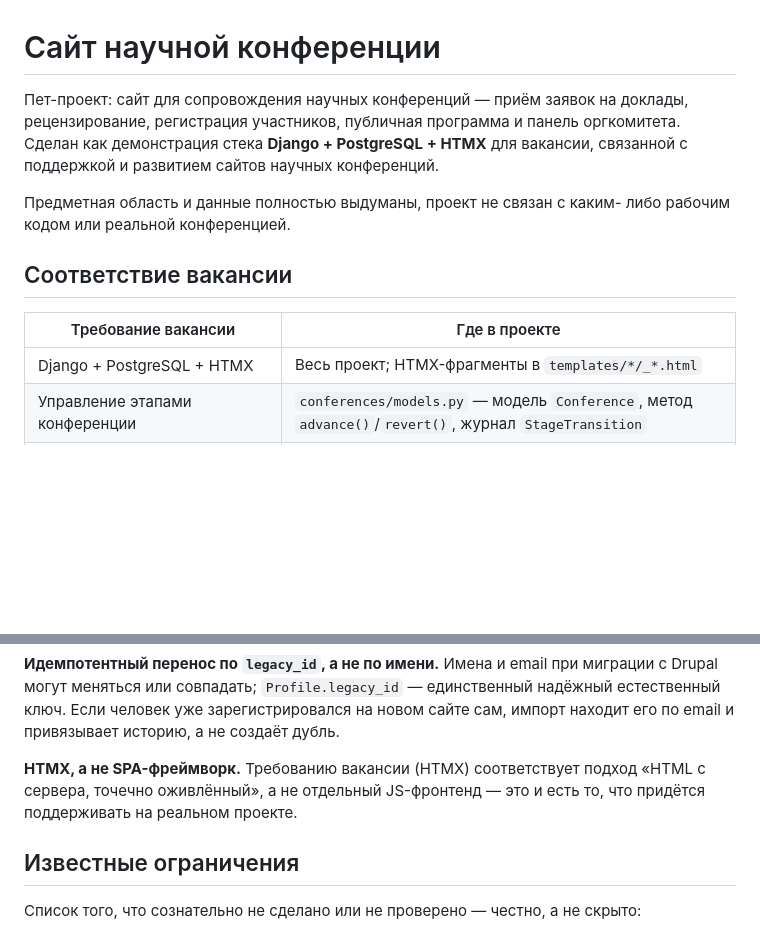
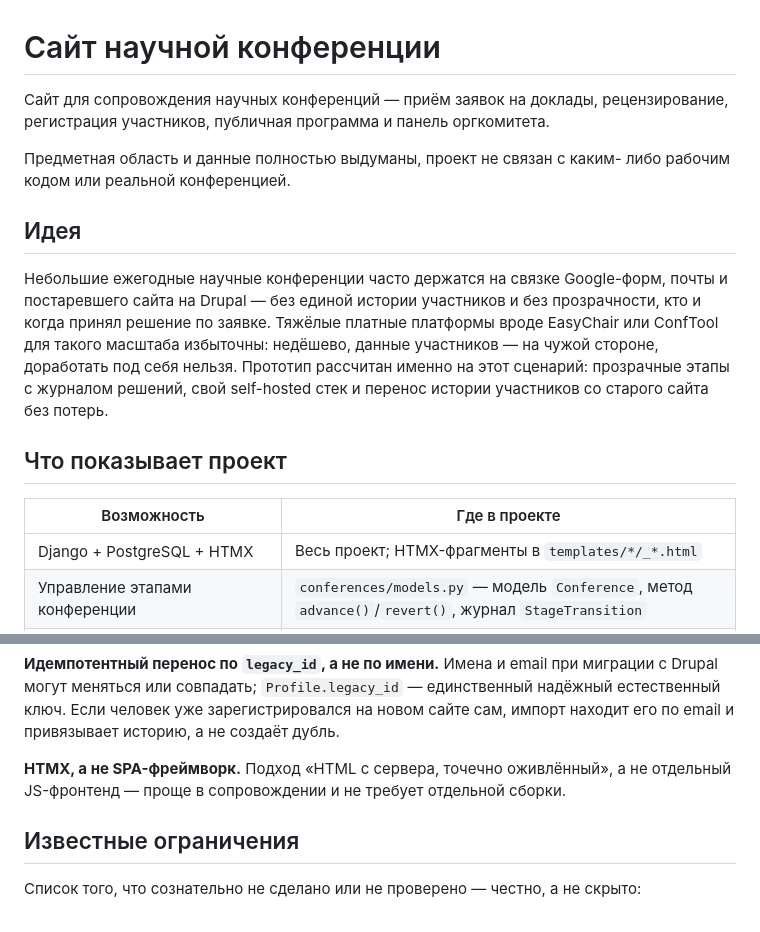
Before and after one commit to mavoropaev/conference-site, a Markdown page: README.md, 2 parts joined by grey strips. Rendered like a GitHub page; blank space fills up the shorter version.

Commit message:
README: убрать упоминания вакансии, добавить раздел «Идея»
- Вступительный абзац и design decisions больше не ссылаются на
  вакансию — README читается как описание самостоятельного проекта
- Новый раздел «Идея»: сценарий, под который спроектирован прототип
  (небольшие конференции на Google-формах и устаревшем Drupal, без
  прозрачной истории решений; тяжёлые SaaS вроде EasyChair избыточны)
- «Соответствие вакансии» → «Что показывает проект», колонка
  «Требование вакансии» → «Возможность»; сама таблица не менялась

```diff
--- a/README.md
+++ b/README.md
@@ -1,17 +1,26 @@
 # Сайт научной конференции
 
-Пет-проект: сайт для сопровождения научных конференций — приём заявок на
-доклады, рецензирование, регистрация участников, публичная программа и
-панель оргкомитета. Сделан как демонстрация стека **Django + PostgreSQL +
-HTMX** для вакансии, связанной с поддержкой и развитием сайтов научных
-конференций.
+Сайт для сопровождения научных конференций — приём заявок на доклады,
+рецензирование, регистрация участников, публичная программа и панель
+оргкомитета.
 
 Предметная область и данные полностью выдуманы, проект не связан с каким-
 либо рабочим кодом или реальной конференцией.
 
-## Соответствие вакансии
+## Идея
 
-| Требование вакансии | Где в проекте |
+Небольшие ежегодные научные конференции часто держатся на связке
+Google-форм, почты и постаревшего сайта на Drupal — без единой истории
+участников и без прозрачности, кто и когда принял решение по заявке.
+Тяжёлые платные платформы вроде EasyChair или ConfTool для такого
+масштаба избыточны: недёшево, данные участников — на чужой стороне,
+доработать под себя нельзя. Прототип рассчитан именно на этот сценарий:
+прозрачные этапы с журналом решений, свой self-hosted стек и перенос
+истории участников со старого сайта без потерь.
+
+## Что показывает проект
+
+| Возможность | Где в проекте |
 |---|---|
 | Django + PostgreSQL + HTMX | Весь проект; HTMX-фрагменты в `templates/*/_*.html` |
 | Управление этапами конференции | `conferences/models.py` — модель `Conference`, метод `advance()`/`revert()`, журнал `StageTransition` |
@@ -172,10 +181,9 @@ User (accounts) 1───1 Profile ──┬──< Submission >── Conferen
 зарегистрировался на новом сайте сам, импорт находит его по email и
 привязывает историю, а не создаёт дубль.
 
-**HTMX, а не SPA-фреймворк.** Требованию вакансии (HTMX) соответствует
-подход «HTML с сервера, точечно оживлённый», а не отдельный
-JS-фронтенд — это и есть то, что придётся поддерживать на реальном
-проекте.
+**HTMX, а не SPA-фреймворк.** Подход «HTML с сервера, точечно
+оживлённый», а не отдельный JS-фронтенд — проще в сопровождении и не
+требует отдельной сборки.
 
 ## Известные ограничения
 
```
